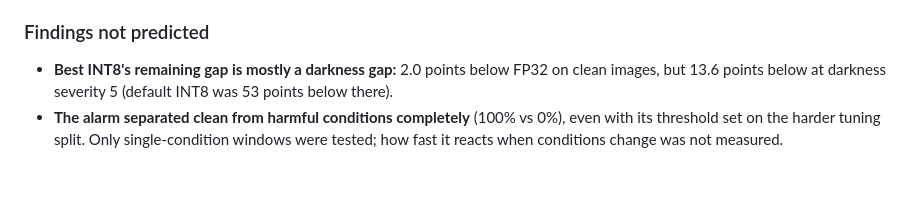
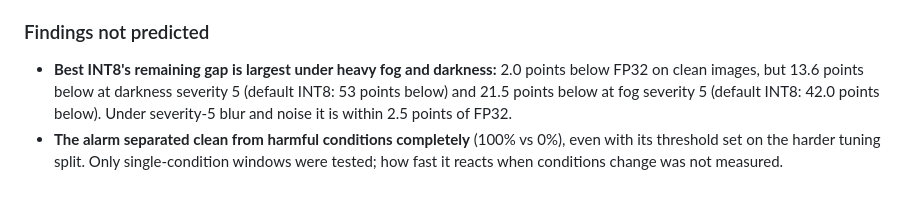
Before and after one commit to Vasco1290/Brokkr, a Markdown page: docs/hypotheses_stage3.md, the part around the change. GitHub-like rendering.

Commit message:
Outcomes: the remaining INT8 gap is largest under fog as well as darkness (21.5 and 13.6 points at s5)

```diff
--- a/docs/hypotheses_stage3.md
+++ b/docs/hypotheses_stage3.md
@@ -393,8 +393,10 @@ points (14.5 to 15.3); clean average set size 2.63 -> 10.32 classes.
 
 ### Findings not predicted
 
-- **Best INT8's remaining gap is mostly a darkness gap:** 2.0 points below FP32 on clean images, but
-  13.6 points below at darkness severity 5 (default INT8 was 53 points below there).
+- **Best INT8's remaining gap is largest under heavy fog and darkness:** 2.0 points below FP32 on
+  clean images, but 13.6 points below at darkness severity 5 (default INT8: 53 points below) and
+  21.5 points below at fog severity 5 (default INT8: 42.0 points below). Under severity-5 blur and
+  noise it is within 2.5 points of FP32.
 - **The alarm separated clean from harmful conditions completely** (100% vs 0%), even with its
   threshold set on the harder tuning split. Only single-condition windows were tested; how fast it
   reacts when conditions change was not measured.
```
